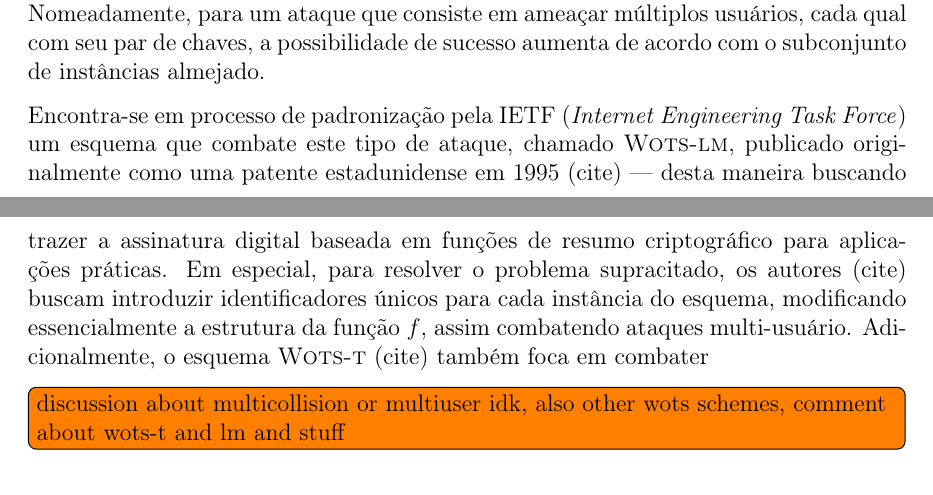
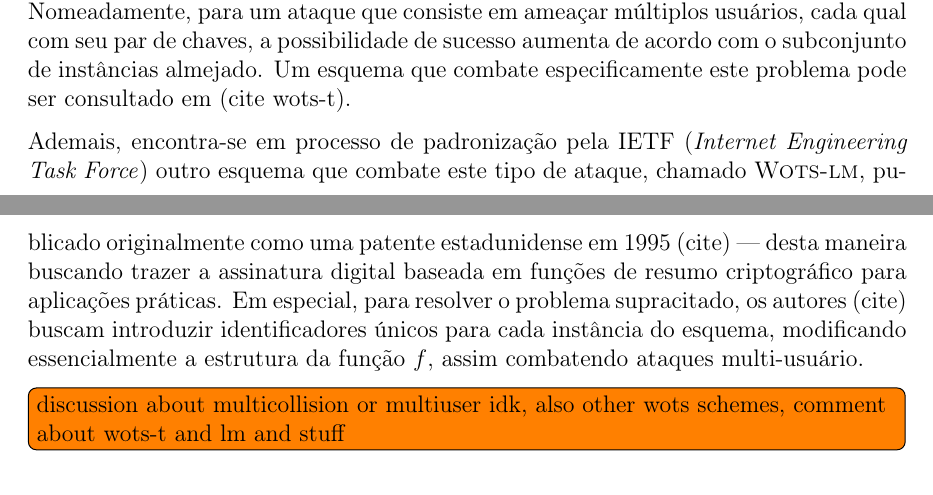
Before and after one commit to zambonin/bsc, a LaTeX document (bsc.tex): two parts of pages 17 and 18 of 25, joined at a grey line, cut so that both start at the same text. Compiled offline with pdfLaTeX.

Commit message:
sharelatex: update bsc.tex from r12707 to r12741

```diff
--- a/bsc.tex
+++ b/bsc.tex
@@ -963,17 +963,17 @@
 entidades maliciosas podem atacar instâncias destes esquemas. Nomeadamente, para
 um ataque que consiste em ameaçar múltiplos usuários, cada qual com seu par de
 chaves, a possibilidade de sucesso aumenta de acordo com o subconjunto de
-instâncias almejado.
+instâncias almejado. Um esquema que combate especificamente este problema pode
+ser consultado em (cite wots-t).
 
-Encontra-se em processo de padronização pela IETF (\emph{Internet Engineering Task
-Force}) um esquema que combate este tipo de ataque, chamado \textsc{Wots-lm}, publicado
+Ademais, encontra-se em processo de padronização pela IETF (\emph{Internet Engineering Task
+Force}) outro esquema que combate este tipo de ataque, chamado \textsc{Wots-lm}, publicado
 originalmente como uma patente estadunidense em 1995 (cite) --- desta maneira
 buscando trazer a assinatura digital baseada em funções de resumo criptográfico
 para aplicações práticas. Em especial, para resolver o problema supracitado, os
 autores (cite) buscam introduzir identificadores únicos para cada instância do
 esquema, modificando essencialmente a estrutura da função $f$, assim combatendo
-ataques multi-usuário. Adicionalmente, o esquema \textsc{Wots-t} (cite) também
-foca em combater
+ataques multi-usuário.
 
 \todo[inline]{discussion about multicollision or multiuser idk, also other wots
 schemes, comment about wots-t and lm and stuff}
```
